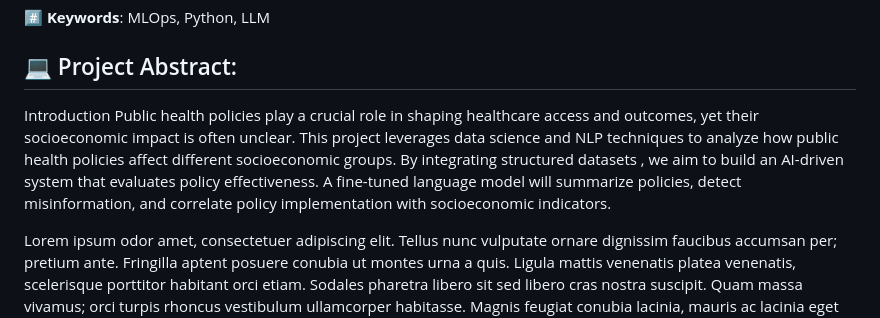
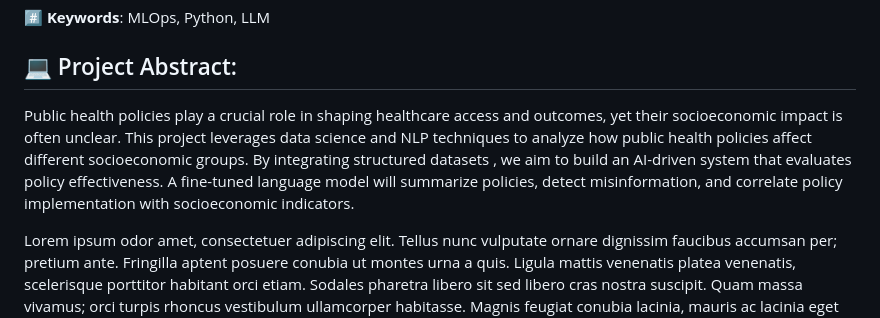
Before and after one commit to Shrestha-Bhandari/Socio-economic-analysis-of-Public-Health-Policies, a Markdown page: README.md, the part around the change. GitHub-like rendering.

```diff
--- a/README.md
+++ b/README.md
@@ -10,8 +10,7 @@
 #️⃣ **Keywords**:  MLOps, Python, LLM
 
 ## 💻 Project Abstract:
-<P>Introduction
-Public health policies play a crucial role in shaping healthcare access and outcomes, yet their socioeconomic impact is often unclear. This project leverages data science and NLP techniques to analyze how public health policies affect different socioeconomic groups. By integrating structured datasets , we aim to build an AI-driven system that evaluates policy effectiveness. A fine-tuned language model  will summarize policies, detect misinformation, and correlate policy implementation with socioeconomic indicators.
+<P>Public health policies play a crucial role in shaping healthcare access and outcomes, yet their socioeconomic impact is often unclear. This project leverages data science and NLP techniques to analyze how public health policies affect different socioeconomic groups. By integrating structured datasets , we aim to build an AI-driven system that evaluates policy effectiveness. A fine-tuned language model  will summarize policies, detect misinformation, and correlate policy implementation with socioeconomic indicators.
 </P>
 <P>Lorem ipsum odor amet, consectetuer adipiscing elit. Tellus nunc vulputate ornare dignissim faucibus accumsan per; pretium ante. Fringilla aptent posuere conubia ut montes urna a quis. Ligula mattis venenatis platea venenatis, scelerisque porttitor habitant orci etiam. Sodales pharetra libero sit sed libero cras nostra suscipit. Quam massa vivamus; orci turpis rhoncus vestibulum ullamcorper habitasse. Magnis feugiat conubia lacinia, mauris ac lacinia eget conubia aliquet. Laoreet viverra aptent dictum nascetur arcu velit maximus ridiculus ligula. </P>
 
```
